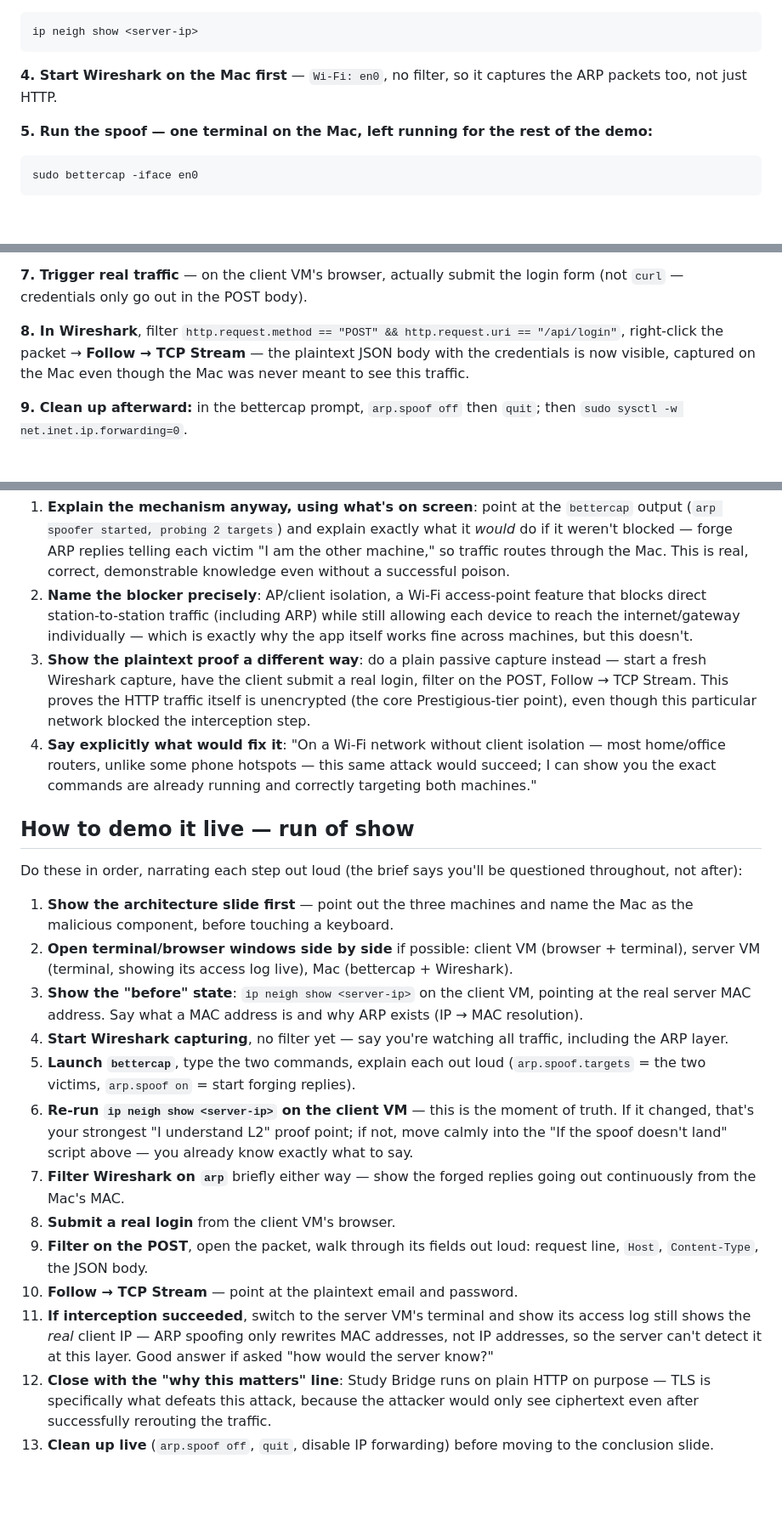
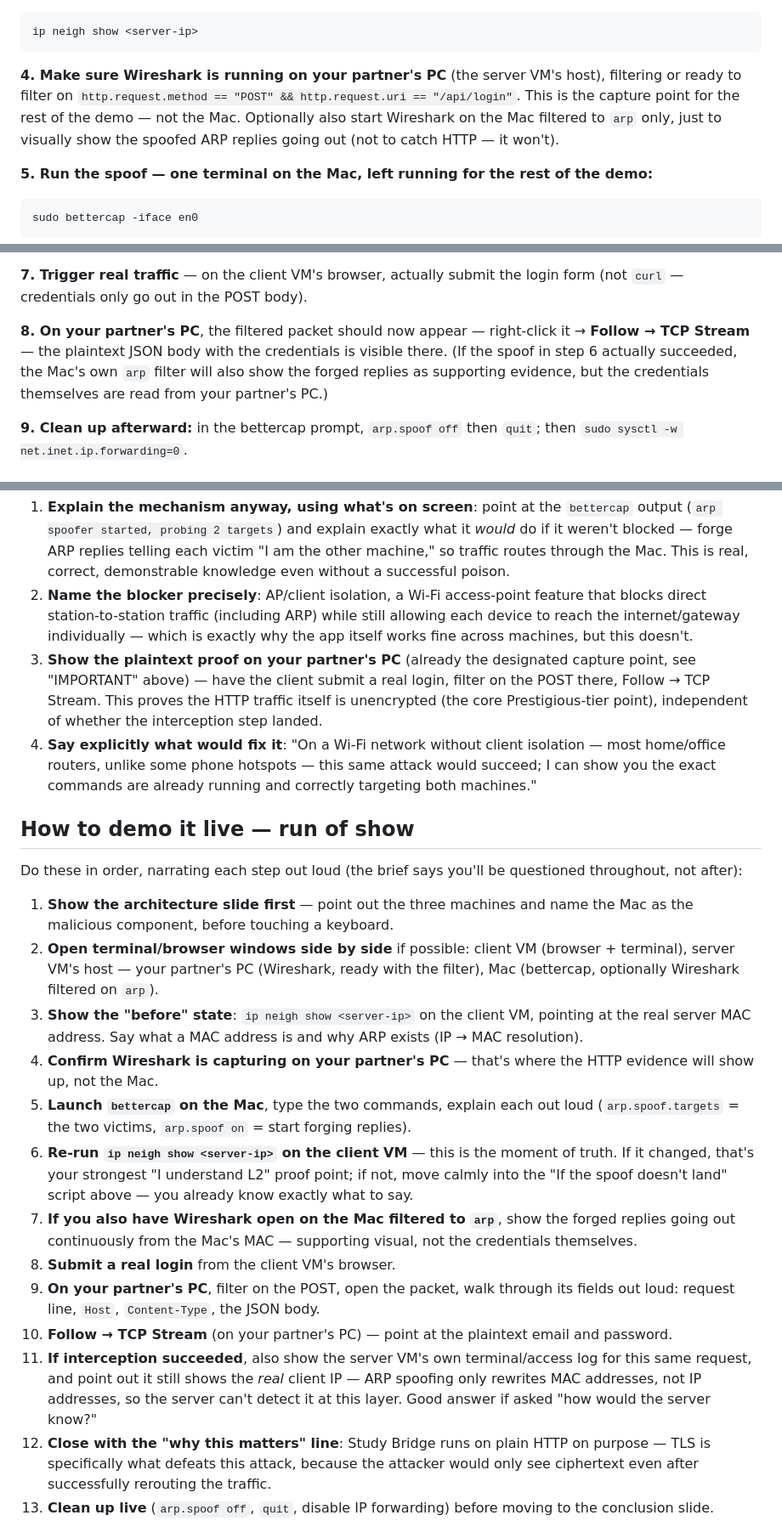
Before and after one commit to bayaCh05/study-bridge, a Markdown page: docs/PHYSICAL_DEMO_RUNBOOK.md, 3 parts joined by grey strips. Shown at 85% size. Rendered like a GitHub page; blank space fills up the shorter version.

Commit message:
Runbook: correct capture point to the server VM's host PC, not the Mac
Discovered live: the Mac can't passively see the client VM's Wi-Fi
traffic at all (WPA2 encrypts each device's traffic individually) -
it only worked yesterday because the Mac itself was logging in. The
partner's PC, hosting the bridged server VM, sees the traffic
legitimately since it passes through that machine's own adapter.
Every "check Wireshark" step now points there instead.

Co-Authored-By: Claude Sonnet 5 <noreply@anthropic.com>

````diff
--- a/docs/PHYSICAL_DEMO_RUNBOOK.md
+++ b/docs/PHYSICAL_DEMO_RUNBOOK.md
@@ -89,7 +93,7 @@ sysctl net.inet.ip.forwarding   # confirm it prints "net.inet.ip.forwarding: 1"
 ip neigh show <server-ip>
 ```
 
-**4. Start Wireshark on the Mac first** — `Wi-Fi: en0`, no filter, so it captures the ARP packets too, not just HTTP.
+**4. Make sure Wireshark is running on your partner's PC** (the server VM's host), filtering or ready to filter on `http.request.method == "POST" && http.request.uri == "/api/login"`. This is the capture point for the rest of the demo — not the Mac. Optionally also start Wireshark on the Mac filtered to `arp` only, just to visually show the spoofed ARP replies going out (not to catch HTTP — it won't).
 
 **5. Run the spoof — one terminal on the Mac, left running for the rest of the demo:**
 
@@ -109,7 +113,7 @@ arp.spoof on
 
 **7. Trigger real traffic** — on the client VM's browser, actually submit the login form (not `curl` — credentials only go out in the POST body).
 
-**8. In Wireshark**, filter `http.request.method == "POST" && http.request.uri == "/api/login"`, right-click the packet → **Follow → TCP Stream** — the plaintext JSON body with the credentials is now visible, captured on the Mac even though the Mac was never meant to see this traffic.
+**8. On your partner's PC**, the filtered packet should now appear — right-click it → **Follow → TCP Stream** — the plaintext JSON body with the credentials is visible there. (If the spoof in step 6 actually succeeded, the Mac's own `arp` filter will also show the forged replies as supporting evidence, but the credentials themselves are read from your partner's PC.)
 
 **9. Clean up afterward:** in the bettercap prompt, `arp.spoof off` then `quit`; then `sudo sysctl -w net.inet.ip.forwarding=0`.
 
@@ -119,7 +123,7 @@ This is a planned, acceptable outcome — not a failure. Do this instead of step
 
 1. **Explain the mechanism anyway, using what's on screen**: point at the `bettercap` output (`arp spoofer started, probing 2 targets`) and explain exactly what it *would* do if it weren't blocked — forge ARP replies telling each victim "I am the other machine," so traffic routes through the Mac. This is real, correct, demonstrable knowledge even without a successful poison.
 2. **Name the blocker precisely**: AP/client isolation, a Wi-Fi access-point feature that blocks direct station-to-station traffic (including ARP) while still allowing each device to reach the internet/gateway individually — which is exactly why the app itself works fine across machines, but this doesn't.
-3. **Show the plaintext proof a different way**: do a plain passive capture instead — start a fresh Wireshark capture, have the client submit a real login, filter on the POST, Follow → TCP Stream. This proves the HTTP traffic itself is unencrypted (the core Prestigious-tier point), even though this particular network blocked the interception step.
+3. **Show the plaintext proof on your partner's PC** (already the designated capture point, see "IMPORTANT" above) — have the client submit a real login, filter on the POST there, Follow → TCP Stream. This proves the HTTP traffic itself is unencrypted (the core Prestigious-tier point), independent of whether the interception step landed.
 4. **Say explicitly what would fix it**: "On a Wi-Fi network without client isolation — most home/office routers, unlike some phone hotspots — this same attack would succeed; I can show you the exact commands are already running and correctly targeting both machines."
 
 ## How to demo it live — run of show
@@ -127,16 +131,16 @@ This is a planned, acceptable outcome — not a failure. Do this instead of step
 Do these in order, narrating each step out loud (the brief says you'll be questioned throughout, not after):
 
 1. **Show the architecture slide first** — point out the three machines and name the Mac as the malicious component, before touching a keyboard.
-2. **Open terminal/browser windows side by side** if possible: client VM (browser + terminal), server VM (terminal, showing its access log live), Mac (bettercap + Wireshark).
+2. **Open terminal/browser windows side by side** if possible: client VM (browser + terminal), server VM's host — your partner's PC (Wireshark, ready with the filter), Mac (bettercap, optionally Wireshark filtered on `arp`).
 3. **Show the "before" state**: `ip neigh show <server-ip>` on the client VM, pointing at the real server MAC address. Say what a MAC address is and why ARP exists (IP → MAC resolution).
-4. **Start Wireshark capturing**, no filter yet — say you're watching all traffic, including the ARP layer.
-5. **Launch `bettercap`**, type the two commands, explain each out loud (`arp.spoof.targets` = the two victims, `arp.spoof on` = start forging replies).
+4. **Confirm Wireshark is capturing on your partner's PC** — that's where the HTTP evidence will show up, not the Mac.
+5. **Launch `bettercap` on the Mac**, type the two commands, explain each out loud (`arp.spoof.targets` = the two victims, `arp.spoof on` = start forging replies).
 6. **Re-run `ip neigh show <server-ip>` on the client VM** — this is the moment of truth. If it changed, that's your strongest "I understand L2" proof point; if not, move calmly into the "If the spoof doesn't land" script above — you already know exactly what to say.
-7. **Filter Wireshark on `arp`** briefly either way — show the forged replies going out continuously from the Mac's MAC.
+7. **If you also have Wireshark open on the Mac filtered to `arp`**, show the forged replies going out continuously from the Mac's MAC — supporting visual, not the credentials themselves.
 8. **Submit a real login** from the client VM's browser.
-9. **Filter on the POST**, open the packet, walk through its fields out loud: request line, `Host`, `Content-Type`, the JSON body.
-10. **Follow → TCP Stream** — point at the plaintext email and password.
-11. **If interception succeeded**, switch to the server VM's terminal and show its access log still shows the *real* client IP — ARP spoofing only rewrites MAC addresses, not IP addresses, so the server can't detect it at this layer. Good answer if asked "how would the server know?"
+9. **On your partner's PC**, filter on the POST, open the packet, walk through its fields out loud: request line, `Host`, `Content-Type`, the JSON body.
+10. **Follow → TCP Stream** (on your partner's PC) — point at the plaintext email and password.
+11. **If interception succeeded**, also show the server VM's own terminal/access log for this same request, and point out it still shows the *real* client IP — ARP spoofing only rewrites MAC addresses, not IP addresses, so the server can't detect it at this layer. Good answer if asked "how would the server know?"
 12. **Close with the "why this matters" line**: Study Bridge runs on plain HTTP on purpose — TLS is specifically what defeats this attack, because the attacker would only see ciphertext even after successfully rerouting the traffic.
 13. **Clean up live** (`arp.spoof off`, `quit`, disable IP forwarding) before moving to the conclusion slide.
 
````
Also changed, not shown: other parts of docs/PHYSICAL_DEMO_RUNBOOK.md (+8 -4 lines).
